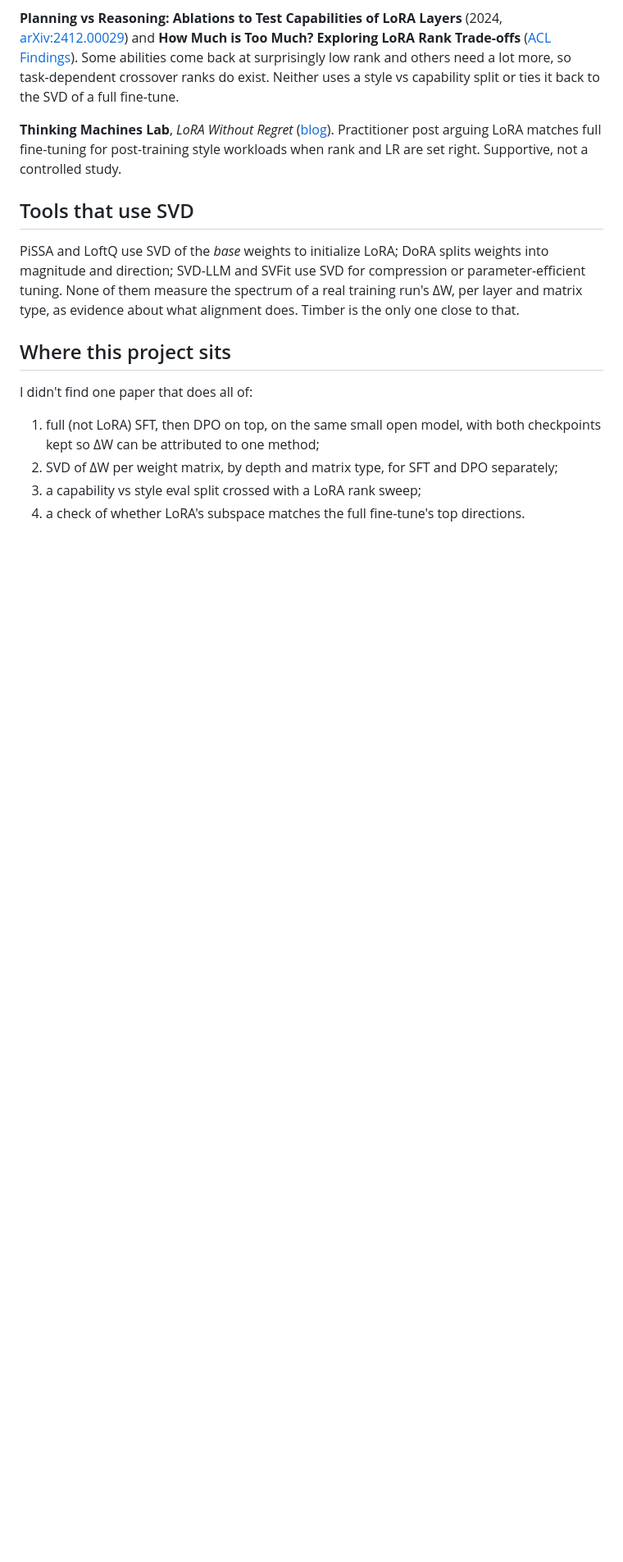
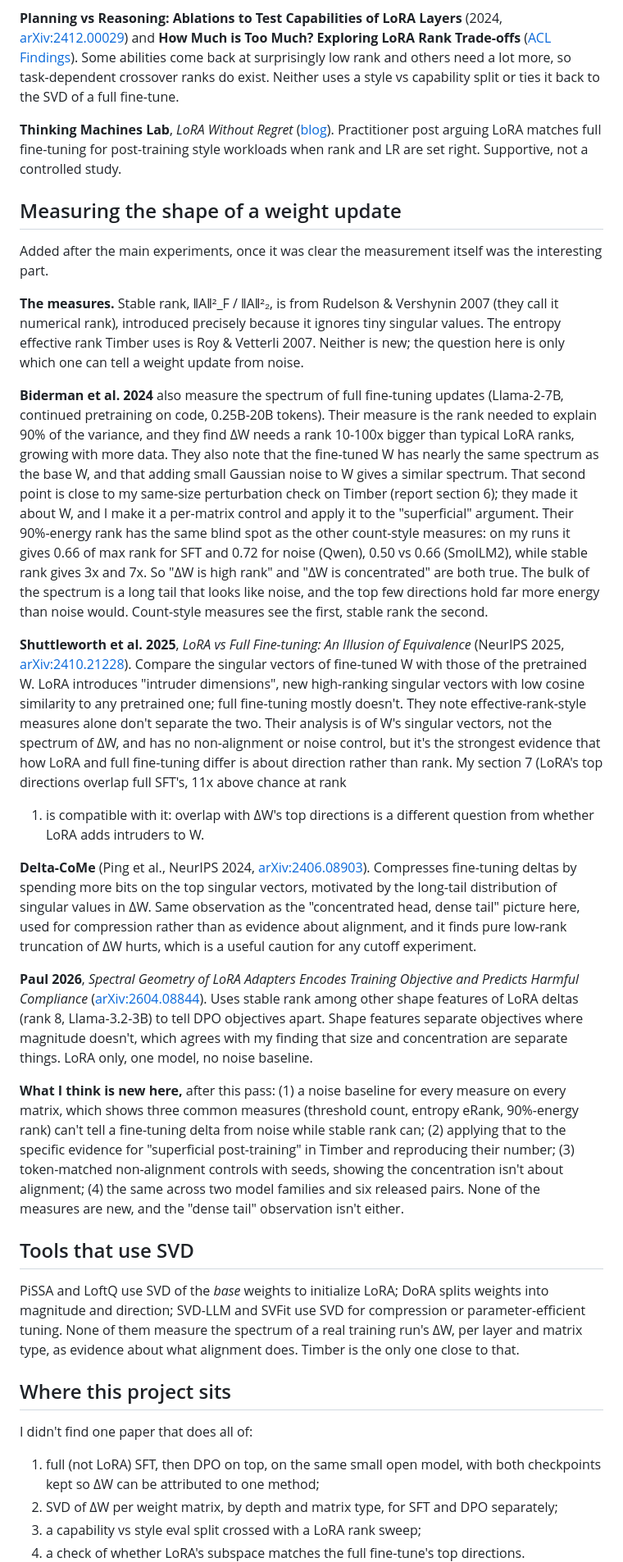
Before and after one commit to usman7384/llm-finetuning-update-spectra, a Markdown page: docs/related-work.md, the part around one of its changes. Shown at 82% size. Drawn GitHub-style; blank space fills up the shorter version.

Commit message:
Related work: measuring the shape of a weight update

```diff
--- a/docs/related-work.md
+++ b/docs/related-work.md
@@ -127,6 +127,69 @@ or ties it back to the SVD of a full fine-tune.
 Practitioner post arguing LoRA matches full fine-tuning for post-training style
 workloads when rank and LR are set right. Supportive, not a controlled study.
 
+## Measuring the shape of a weight update
+
+Added after the main experiments, once it was clear the measurement itself was
+the interesting part.
+
+**The measures.** Stable rank, ‖A‖²_F / ‖A‖²₂, is from Rudelson & Vershynin
+2007 (they call it numerical rank), introduced precisely because it ignores
+tiny singular values. The entropy effective rank Timber uses is Roy & Vetterli
+2007. Neither is new; the question here is only which one can tell a weight
+update from noise.
+
+**Biderman et al. 2024** also measure the spectrum of full fine-tuning updates
+(Llama-2-7B, continued pretraining on code, 0.25B-20B tokens). Their measure is
+the rank needed to explain 90% of the variance, and they find ΔW needs a rank
+10-100x bigger than typical LoRA ranks, growing with more data. They also note
+that the fine-tuned W has nearly the same spectrum as the base W, and that
+adding small Gaussian noise to W gives a similar spectrum. That second point is
+close to my same-size perturbation check on Timber (report section 6); they
+made it about W, and I make it a per-matrix control and apply it to the
+"superficial" argument. Their 90%-energy rank has the same blind spot as the
+other count-style measures: on my runs it gives 0.66 of max rank for SFT and
+0.72 for noise (Qwen), 0.50 vs 0.66 (SmolLM2), while stable rank gives 3x and 7x.
+So "ΔW is high rank" and "ΔW is concentrated" are both true. The bulk of the
+spectrum is a long tail that looks like noise, and the top few directions hold
+far more energy than noise would. Count-style measures see the first,
+stable rank the second.
+
+**Shuttleworth et al. 2025**, *LoRA vs Full Fine-tuning: An Illusion of
+Equivalence* (NeurIPS 2025, [arXiv:2410.21228](https://arxiv.org/abs/2410.21228)).
+Compare the singular vectors of fine-tuned W with those of the pretrained W.
+LoRA introduces "intruder dimensions", new high-ranking singular vectors with
+low cosine similarity to any pretrained one; full fine-tuning mostly doesn't.
+They note effective-rank-style measures alone don't separate the two. Their
+analysis is of W's singular vectors, not the spectrum of ΔW, and has no
+non-alignment or noise control, but it's the strongest evidence that how
+LoRA and full fine-tuning differ is about direction rather than rank. My
+section 7 (LoRA's top directions overlap full SFT's, 11x above chance at rank
+1) is compatible with it: overlap with ΔW's top directions is a different
+question from whether LoRA adds intruders to W.
+
+**Delta-CoMe** (Ping et al., NeurIPS 2024, [arXiv:2406.08903](https://arxiv.org/abs/2406.08903)).
+Compresses fine-tuning deltas by spending more bits on the top singular
+vectors, motivated by the long-tail distribution of singular values in ΔW.
+Same observation as the "concentrated head, dense tail" picture here, used for
+compression rather than as evidence about alignment, and it finds pure low-rank
+truncation of ΔW hurts, which is a useful caution for any cutoff experiment.
+
+**Paul 2026**, *Spectral Geometry of LoRA Adapters Encodes Training Objective
+and Predicts Harmful Compliance* ([arXiv:2604.08844](https://arxiv.org/abs/2604.08844)).
+Uses stable rank among other shape features of LoRA deltas (rank 8,
+Llama-3.2-3B) to tell DPO objectives apart. Shape features separate
+objectives where magnitude doesn't, which agrees with my finding that size and
+concentration are separate things. LoRA only, one model, no noise baseline.
+
+**What I think is new here,** after this pass: (1) a noise baseline for every
+measure on every matrix, which shows three common measures (threshold count,
+entropy eRank, 90%-energy rank) can't tell a fine-tuning delta from noise while
+stable rank can; (2) applying that to the specific evidence for "superficial
+post-training" in Timber and reproducing their number; (3) token-matched
+non-alignment controls with seeds, showing the concentration isn't about
+alignment; (4) the same across two model families and six released pairs.
+None of the measures are new, and the "dense tail" observation isn't either.
+
 ## Tools that use SVD
 
 PiSSA and LoftQ use SVD of the *base* weights to initialize LoRA; DoRA splits
```
Also changed, not shown: other parts of docs/related-work.md (+5 -0 lines).
